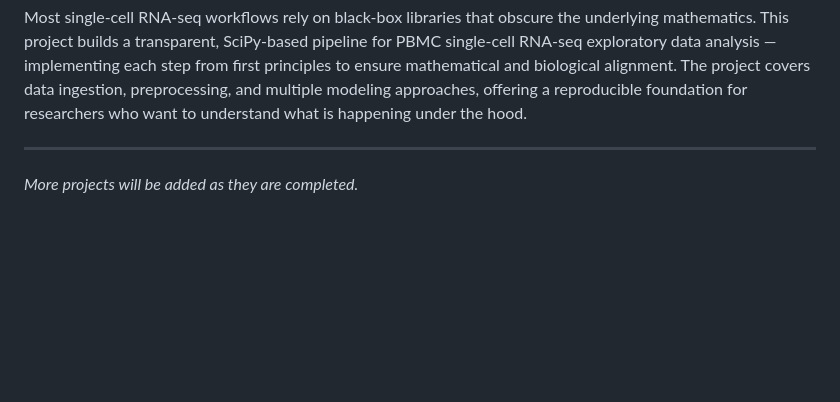
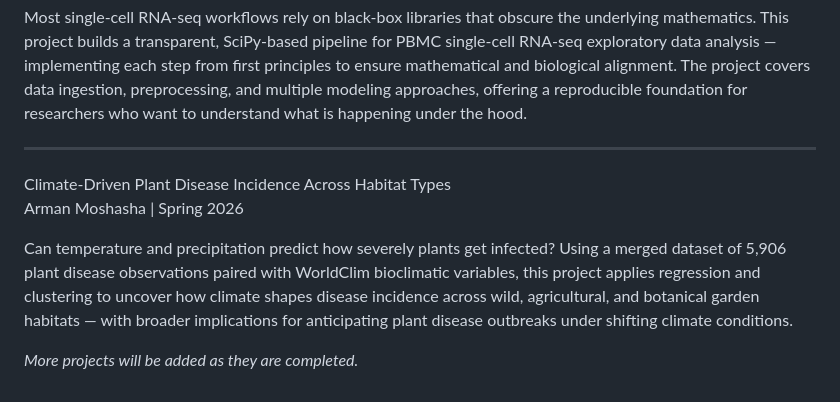
Before and after one commit to ravichas/bifx-546, a Markdown page: PROJECTS.md, the part around the change. GitHub-like rendering; blank space fills up the shorter version.

Commit message:
Add project on climate impact on plant diseases
Added a new project on climate-driven plant disease incidence.

```diff
--- a/PROJECTS.md
+++ b/PROJECTS.md
@@ -94,4 +94,10 @@ under the hood.
 
 ---
 
+Climate-Driven Plant Disease Incidence Across Habitat Types\
+Arman Moshasha | Spring 2026
+
+Can temperature and precipitation predict how severely plants get infected? Using a merged dataset of 5,906 plant disease observations paired with WorldClim bioclimatic variables, this project applies regression and clustering to uncover how climate shapes disease incidence across wild, agricultural, and botanical garden habitats — with broader implications for anticipating plant disease outbreaks under shifting climate conditions.
+
+
 *More projects will be added as they are completed.*
```
